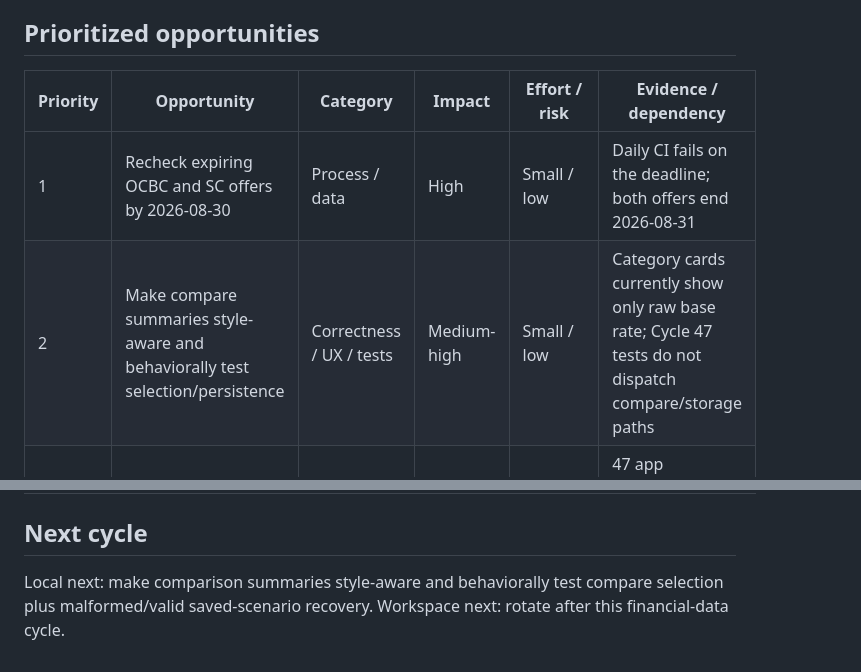
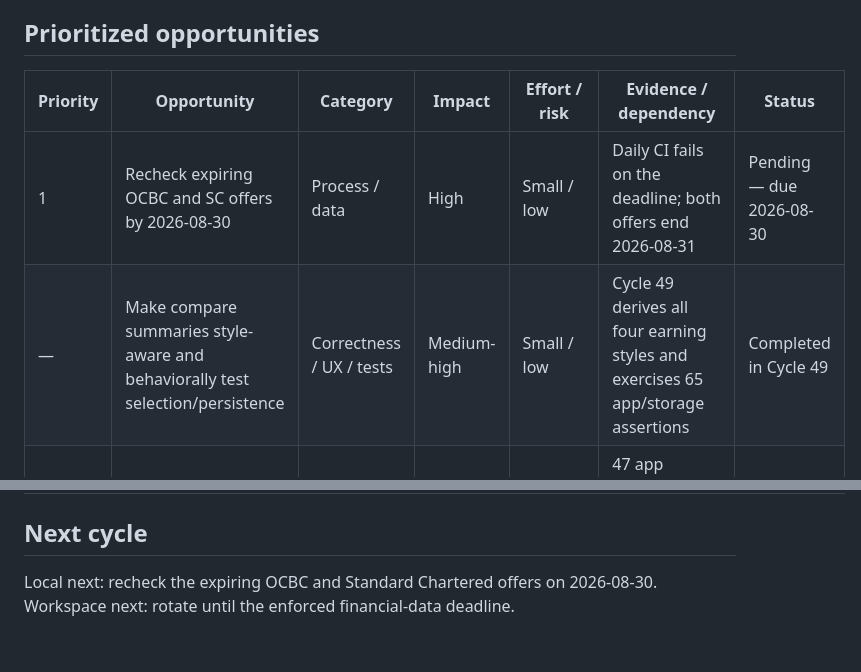
Before and after one commit to AlphaeusNg/CardFitSG, a Markdown page: PROGRESS.md, 2 parts joined by grey strips. Drawn GitHub-style.

```diff
--- a/PROGRESS.md
+++ b/PROGRESS.md
@@ -703,10 +748,10 @@ Fuss-free and optimizer checkboxes are intentionally mutually exclusive, but the
 
 ## Prioritized opportunities
 
-| Priority | Opportunity | Category | Impact | Effort / risk | Evidence / dependency |
-|---|---|---|---|---|---|
-| 1 | Recheck expiring OCBC and SC offers by 2026-08-30 | Process / data | High | Small / low | Daily CI fails on the deadline; both offers end 2026-08-31 |
-| 2 | Make compare summaries style-aware and behaviorally test selection/persistence | Correctness / UX / tests | Medium-high | Small / low | Category cards currently show only raw base rate; Cycle 47 tests do not dispatch compare/storage paths |
+| Priority | Opportunity | Category | Impact | Effort / risk | Evidence / dependency | Status |
+|---|---|---|---|---|---|---|
+| 1 | Recheck expiring OCBC and SC offers by 2026-08-30 | Process / data | High | Small / low | Daily CI fails on the deadline; both offers end 2026-08-31 | Pending — due 2026-08-30 |
+| — | Make compare summaries style-aware and behaviorally test selection/persistence | Correctness / UX / tests | Medium-high | Small / low | Cycle 49 derives all four earning styles and exercises 65 app/storage assertions | Completed in Cycle 49 |
 | — | Glanceable spend presets, sticky top-fit dock, ranking bars | UX | Medium | Small / low | 47 app assertions cover presets, dock show/hide, hero net, and tucked reasons | Completed in Cycle 45 |
 | — | Collect issuer-level current/recent card history | Correctness / UX | Medium-high | Small-medium / low | Unlisted and cancelled principal cards now set the same eligibility set as catalog holdings | Completed in Cycle 44 |
 | — | Exclude known same-issuer signup ineligibility | Correctness / safety | High | Small-medium / low | 117 engine and 31 app assertions cover official 6/12-month rules, cash/gift suppression, schema, bypass, and composition | Completed in Cycle 43 |
@@ -717,6 +762,5 @@ Fuss-free and optimizer checkboxes are intentionally mutually exclusive, but the
 
 ## Next cycle
 
-Local next: make comparison summaries style-aware and behaviorally test compare
-selection plus malformed/valid saved-scenario recovery. Workspace next: rotate
-after this financial-data cycle.
+Local next: recheck the expiring OCBC and Standard Chartered offers on
+2026-08-30. Workspace next: rotate until the enforced financial-data deadline.
```
Also changed, not shown: other parts of PROGRESS.md (+47 -2 lines).
